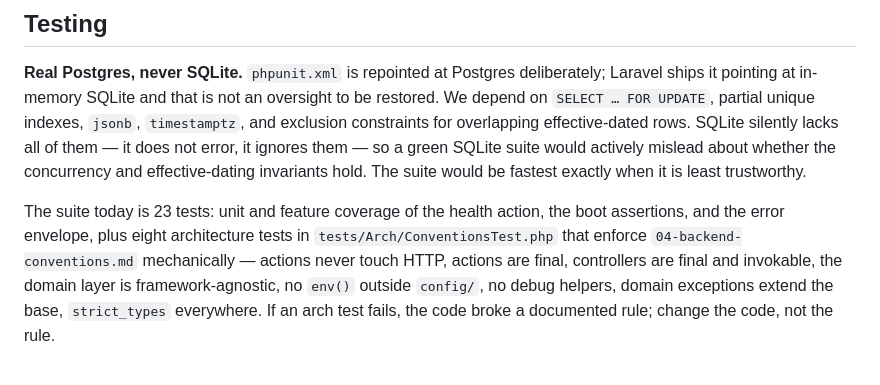
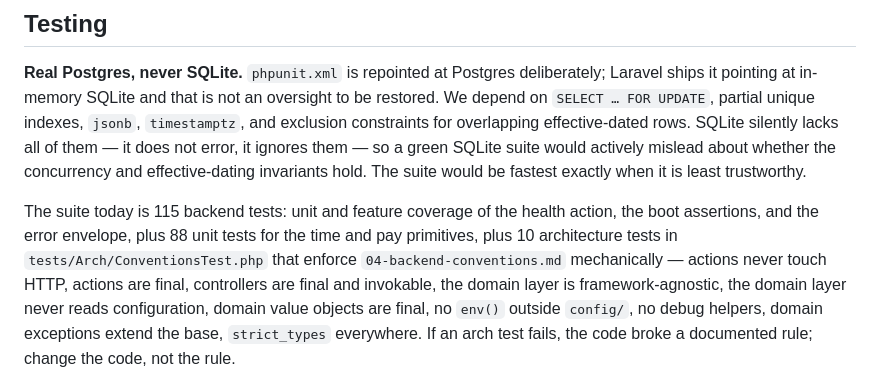
Before and after one commit to KenPrz/hris, a Markdown page: docs/01-architecture.md, the part around the change. Drawn GitHub-style.

Commit message:
Docs: correct the test-suite counts after M1
01-architecture still said "23 tests, eight arch"; the suite is now 115
backend (88 of them M1's unit tests) with 10 arch rules. The conventions
doc's enforcement list omitted the two rules M1 added.

```diff
--- a/docs/01-architecture.md
+++ b/docs/01-architecture.md
@@ -224,11 +224,11 @@ silently lacks all of them — it does not error, it ignores them — so a green
 would actively mislead about whether the concurrency and effective-dating invariants
 hold. The suite would be fastest exactly when it is least trustworthy.
 
-The suite today is 23 tests: unit and feature coverage of the health action, the boot
-assertions, and the error envelope, plus eight architecture tests in
+The suite today is 115 backend tests: unit and feature coverage of the health action, the boot
+assertions, and the error envelope, plus 88 unit tests for the time and pay primitives, plus 10 architecture tests in
 `tests/Arch/ConventionsTest.php` that enforce `04-backend-conventions.md` mechanically —
 actions never touch HTTP, actions are final, controllers are final and invokable, the
-domain layer is framework-agnostic, no `env()` outside `config/`, no debug helpers,
+domain layer is framework-agnostic, the domain layer never reads configuration, domain value objects are final, no `env()` outside `config/`, no debug helpers,
 domain exceptions extend the base, `strict_types` everywhere. If an arch test fails, the
 code broke a documented rule; change the code, not the rule.
 
```
Also changed, not shown: docs/04-backend-conventions.md (+1 -1 lines).
